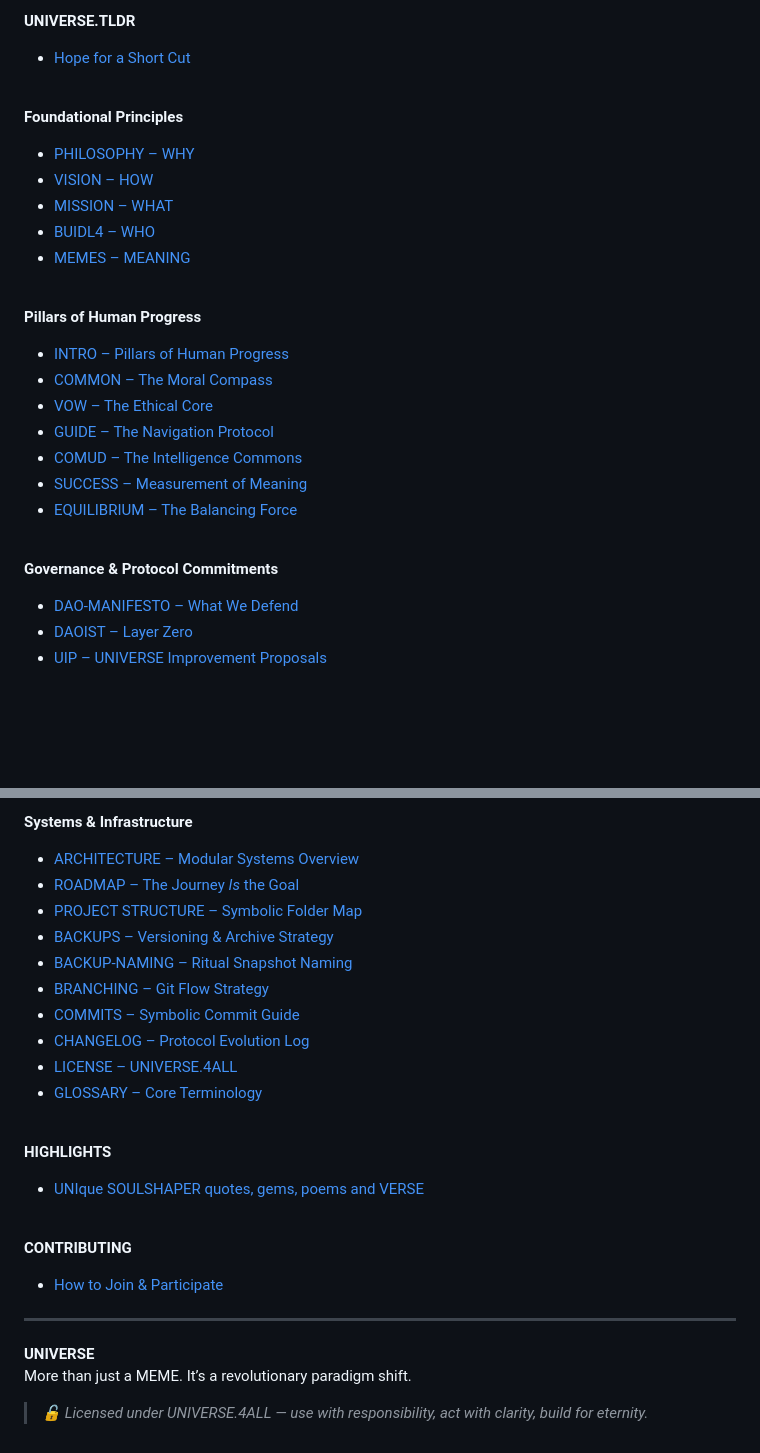
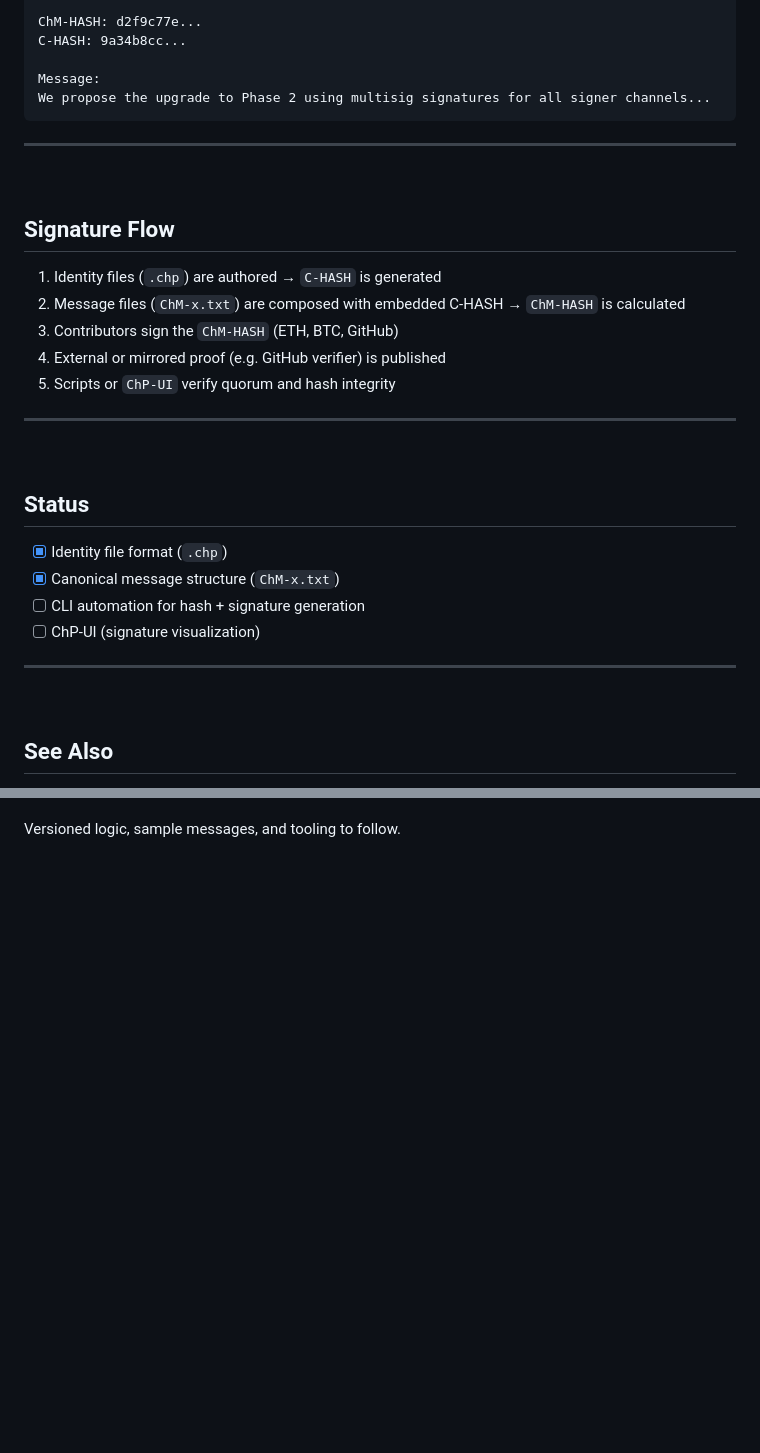
Before and after one commit to 4RK-OFF/C-HASH-P, a Markdown page: README.md, 2 parts joined by grey strips. Drawn GitHub-style; blank space fills up the shorter version.

````diff
--- a/README.md
+++ b/README.md
@@ -121,31 +166,37 @@ UNIVERSE unfolds in symbolic phases — each marking a deeper threshold of align
 
-**UNIVERSE.TLDR**<br>
-- [Hope for a Short Cut](docs/UNIVERSE-TLDR.md)
+ChM-HASH: d2f9c77e...
+C-HASH: 9a34b8cc...
+
+Message:
+We propose the upgrade to Phase 2 using multisig signatures for all signer channels...
+```
+
+---
 
 <br>
 
-**Foundational Principles**<br>
-- [PHILOSOPHY – WHY](docs/PHILOSOPHY.md)
-- [VISION – HOW](docs/VISION.md)
-- [MISSION – WHAT](docs/MISSION.md)
-- [BUIDL4 – WHO](docs/BUIDL4.md)
-- [MEMES – MEANING](1%20MOMENTUM/1.1%20MEMES%20*.md)
+## Signature Flow
+
+1. Identity files (`.chp`) are authored → `C-HASH` is generated
+2. Message files (`ChM-x.txt`) are composed with embedded C-HASH → `ChM-HASH` is calculated
+3. Contributors sign the `ChM-HASH` (ETH, BTC, GitHub)
+4. External or mirrored proof (e.g. GitHub verifier) is published
+5. Scripts or `ChP-UI` verify quorum and hash integrity
+
+---
 
 <br>
 
-**Pillars of Human Progress**<br>
-- [INTRO – Pillars of Human Progress](3%20D-UI/3.0%20INTRO.md)
-- [COMMON – The Moral Compass](3%20D-UI/3.1%20COMMON.md)
-- [VOW – The Ethical Core](3%20D-UI/3.2%20VOW.md)
-- [GUIDE – The Navigation Protocol](3%20D-UI/3.3%20GUIDE.md)
-- [COMUD – The Intelligence Commons](3%20D-UI/3.4%20COMUD.md)
-- [SUCCESS – Measurement of Meaning](3%20D-UI/3.5%20SUCCESS.md)
-- [EQUILIBRIUM – The Balancing Force](3%20D-UI/3.6%20EQUILIBRIUM.md)
+## Status
+
+* [x] Identity file format (`.chp`)
+* [x] Canonical message structure (`ChM-x.txt`)
+* [ ] CLI automation for hash + signature generation
+* [ ] ChP-UI (signature visualization)
+
+---
 
 <br>
 
-**Governance & Protocol Commitments**<br>
-- [DAO-MANIFESTO – What We Defend](docs/MANIFESTO.md)
-- [DAOIST – Layer Zero](0%20DAO%20-%20Layer%20Zero/DAOIST.md)
-- [UIP – UNIVERSE Improvement Proposals](0%20DAO%20-%20Layer%20Zero/0.2%20PROPOSALS/UIP%20%23.md)
+## See Also
 
@@ -153,31 +204,2 @@ UNIVERSE unfolds in symbolic phases — each marking a deeper threshold of align
 
-**Systems & Infrastructure**<br>
-- [ARCHITECTURE – Modular Systems Overview](docs/ARCHITECTURE.md)
-- [ROADMAP – The Journey *Is* the Goal](docs/ROADMAP.md)
-- [PROJECT STRUCTURE – Symbolic Folder Map](docs/GUIDE-STRUCTURE.md)
-- [BACKUPS – Versioning & Archive Strategy](docs/ARCHIVE.md)
-- [BACKUP-NAMING – Ritual Snapshot Naming](docs/GUIDE-BACKUP.md)
-- [BRANCHING – Git Flow Strategy](docs/GUIDE-BRANCHING.md)
-- [COMMITS – Symbolic Commit Guide](docs/GUIDE-COMMIT.md)
-- [CHANGELOG – Protocol Evolution Log](docs/CHANGELOG.md)
-- [LICENSE – UNIVERSE.4ALL](LICENSE.md)
-- [GLOSSARY – Core Terminology](docs/GLOSSARY.md)
-
-<br>
-
-**HIGHLIGHTS**<br>
-- [UNIque SOULSHAPER quotes, gems, poems and VERSE](docs/HIGHLIGHTS.md)
-
-<br>
-
-**CONTRIBUTING**<br>
-- [How to Join & Participate](CONTRIBUTING.md)
-
-
----
-
-
-**UNIVERSE**
-More than just a MEME. It’s a revolutionary paradigm shift.
-
->_🔓 Licensed under UNIVERSE.4ALL — use with responsibility, act with clarity, build for eternity._
+Versioned logic, sample messages, and tooling to follow.
````
Also changed, not shown: other parts of README.md (+116 -71 lines).
